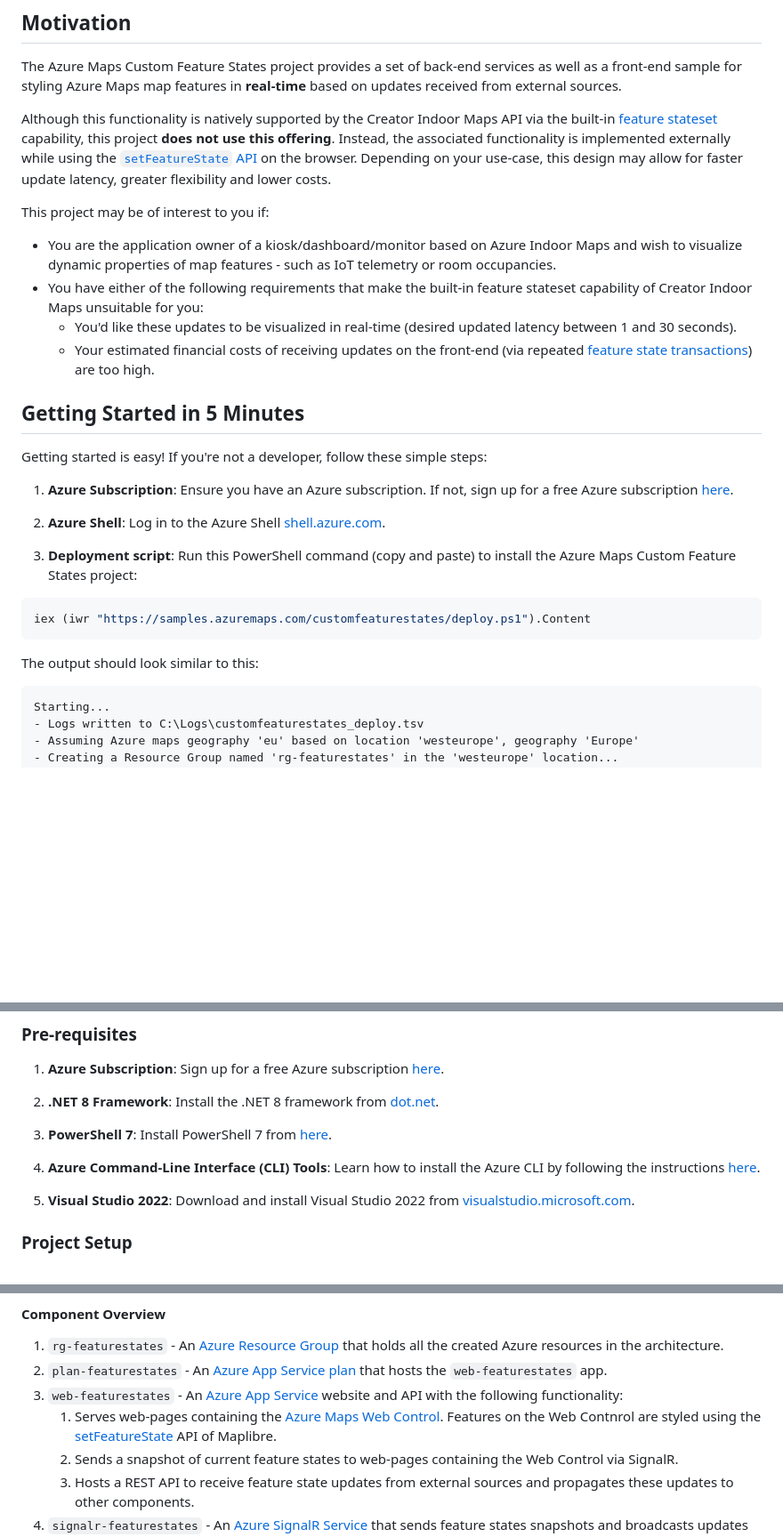
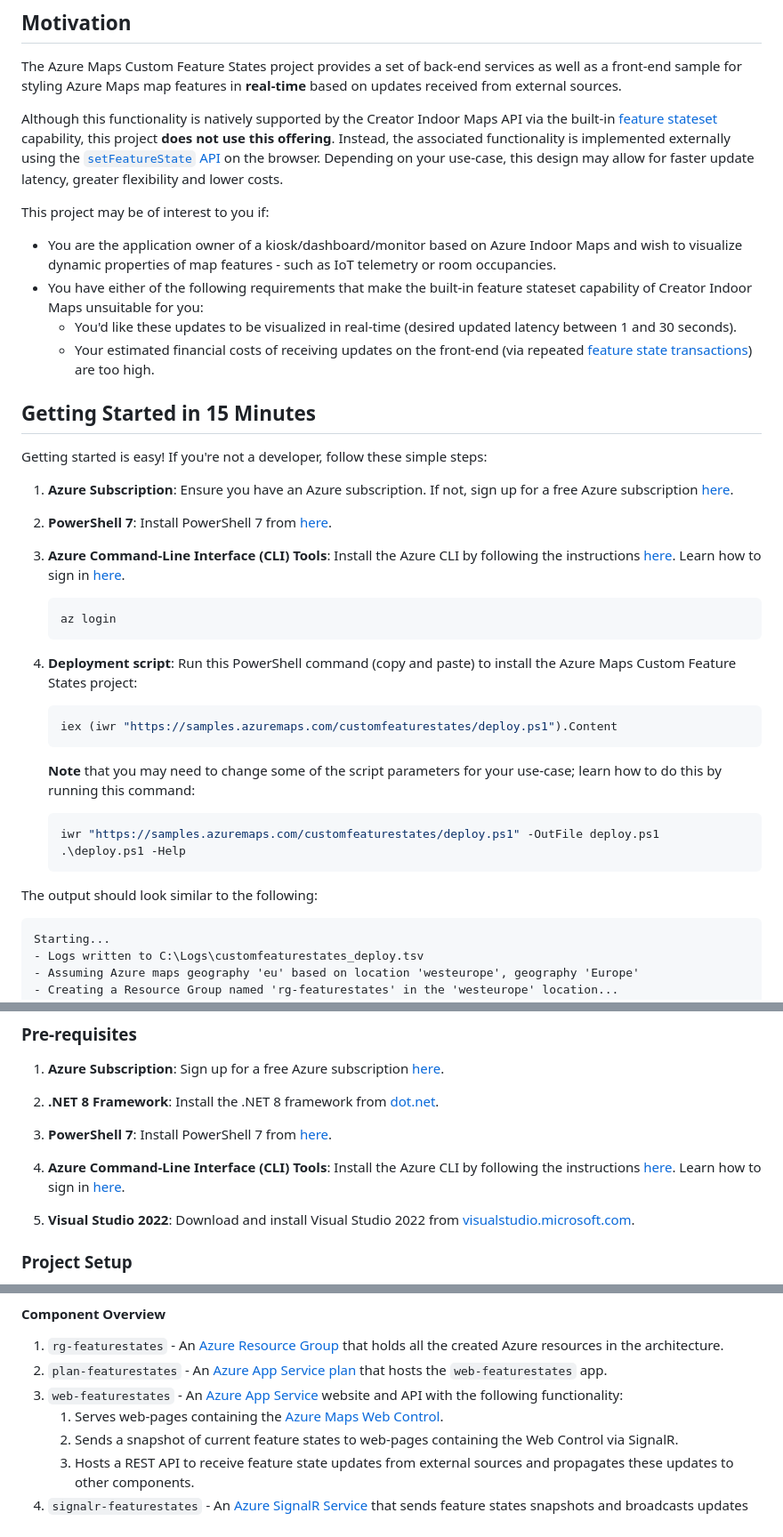
Before and after one commit to Azure-Samples/Azure-Maps-Custom-Feature-States, a Markdown page: README.md, 3 parts joined by grey strips. Shown: that part at 89% size. GitHub-like rendering; blank space fills up the shorter version.

````diff
--- a/README.md
+++ b/README.md
@@ -10,7 +10,7 @@ if you're monitoring occupancy statuses, crowd levels, room temperatures, air qu
 The Azure Maps Custom Feature States project provides a set of back-end services as well as a front-end sample for styling Azure Maps map features in **real-time** based on updates received from external sources.
 
 Although this functionality is natively supported by the Creator Indoor Maps API
-via the built-in [feature stateset](https://learn.microsoft.com/en-us/azure/azure-maps/how-to-creator-feature-stateset) capability, this project **does not use this offering**. Instead, the associated functionality is implemented externally while using the [`setFeatureState` API](https://learn.microsoft.com/en-us/javascript/api/azure-maps-control/atlas.sourcemanager?view=azure-maps-typescript-latest#azure-maps-control-atlas-sourcemanager-setfeaturestate) on the browser. Depending on your use-case, this design may allow for faster update latency, greater flexibility and lower costs.
+via the built-in [feature stateset](https://learn.microsoft.com/en-us/azure/azure-maps/how-to-creator-feature-stateset) capability, this project **does not use this offering**. Instead, the associated functionality is implemented externally  using the [`setFeatureState` API](https://learn.microsoft.com/en-us/javascript/api/azure-maps-control/atlas.sourcemanager?view=azure-maps-typescript-latest#azure-maps-control-atlas-sourcemanager-setfeaturestate) on the browser. Depending on your use-case, this design may allow for faster update latency, greater flexibility and lower costs.
 
 This project may be of interest to you if:
 
@@ -19,20 +19,30 @@ This project may be of interest to you if:
   - You'd like these updates to be visualized in real-time (desired updated latency between 1 and 30 seconds).
   - Your estimated financial costs of receiving updates on the front-end (via repeated [feature state transactions](https://learn.microsoft.com/en-us/azure/azure-maps/understanding-azure-maps-transactions)) are too high.
 
-## Getting Started in 5 Minutes
+## Getting Started in 15 Minutes
 
 Getting started is easy! If you're not a developer, follow these simple steps:
 
 1. **Azure Subscription**: Ensure you have an Azure subscription. If not, sign up for a free Azure subscription [here](https://azure.microsoft.com/free).
 
-2. **Azure Shell**: Log in to the Azure Shell [shell.azure.com](https://shell.azure.com/).
+2. **PowerShell 7**: Install PowerShell 7 from [here](https://learn.microsoft.com/en-us/powershell/scripting/install/installing-powershell-on-windows?view=powershell-7.3).
 
-3. **Deployment script**: Run this PowerShell command (copy and paste) to install the Azure Maps Custom Feature States project:
-```powershell
-iex (iwr "https://samples.azuremaps.com/customfeaturestates/deploy.ps1").Content
-```
+3. **Azure Command-Line Interface (CLI) Tools**: Install the Azure CLI by following the instructions [here](https://docs.microsoft.com/en-us/cli/azure/install-azure-cli). Learn how to sign in [here](https://learn.microsoft.com/en-us/cli/azure/authenticate-azure-cli-interactively).
+   ```powershell
+   az login
+   ```
 
-The output should look similar to this:
+5. **Deployment script**: Run this PowerShell command (copy and paste) to install the Azure Maps Custom Feature States project:
+    ```powershell
+    iex (iwr "https://samples.azuremaps.com/customfeaturestates/deploy.ps1").Content
+    ```
+    **Note** that you may need to change some of the script parameters for your use-case; learn how to do this by running this command:
+    ```powershell
+    iwr "https://samples.azuremaps.com/customfeaturestates/deploy.ps1" -OutFile deploy.ps1
+    .\deploy.ps1 -Help
+    ```
+
+The output should look similar to the following:
 
 ```txt
 Starting...
@@ -73,7 +83,7 @@ If you're a developer looking to dig into the internals of the code and adapt it
 
 3. **PowerShell 7**: Install PowerShell 7 from [here](https://learn.microsoft.com/en-us/powershell/scripting/install/installing-powershell-on-windows?view=powershell-7.3).
 
-4. **Azure Command-Line Interface (CLI) Tools**: Learn how to install the Azure CLI by following the instructions [here](https://docs.microsoft.com/en-us/cli/azure/install-azure-cli).
+4. **Azure Command-Line Interface (CLI) Tools**: Install the Azure CLI by following the instructions [here](https://docs.microsoft.com/en-us/cli/azure/install-azure-cli). Learn how to sign in [here](https://learn.microsoft.com/en-us/cli/azure/authenticate-azure-cli-interactively).
 
 5. **Visual Studio 2022**: Download and install Visual Studio 2022 from [visualstudio.microsoft.com](https://visualstudio.microsoft.com/).
 
@@ -93,7 +103,7 @@ Follow these steps to get started with the Azure Maps Custom Feature States proj
 1. `rg-featurestates` - An [Azure Resource Group](https://learn.microsoft.com/en-us/azure/azure-resource-manager/management/manage-resource-groups-portal) that holds all the created Azure resources in the architecture.
 2. `plan-featurestates` - An [Azure App Service plan](https://learn.microsoft.com/en-us/azure/app-service/overview-hosting-plans) that hosts the `web-featurestates` app.
 3. `web-featurestates` - An [Azure App Service](https://learn.microsoft.com/en-us/azure/app-service/overview) website and API with the following functionality:
-   1. Serves web-pages containing the [Azure Maps Web Control](https://learn.microsoft.com/en-us/azure/azure-maps/how-to-use-map-control). Features on the Web Contnrol are styled using the [setFeatureState](https://maplibre.org/maplibre-gl-js/docs/API/classes/maplibregl.Map/#setfeaturestate) API of Maplibre.
+   1. Serves web-pages containing the [Azure Maps Web Control](https://learn.microsoft.com/en-us/azure/azure-maps/how-to-use-map-control).
    2. Sends a snapshot of current feature states to web-pages containing the Web Control via SignalR.
    3. Hosts a REST API to receive feature state updates from external sources and propagates these updates to other components.
 4. `signalr-featurestates` - An [Azure SignalR Service](https://learn.microsoft.com/en-us/azure/azure-signalr/signalr-overview) that sends feature states snapshots and broadcasts updates over a real-time channel to web-pages containing the Web Control.
````
